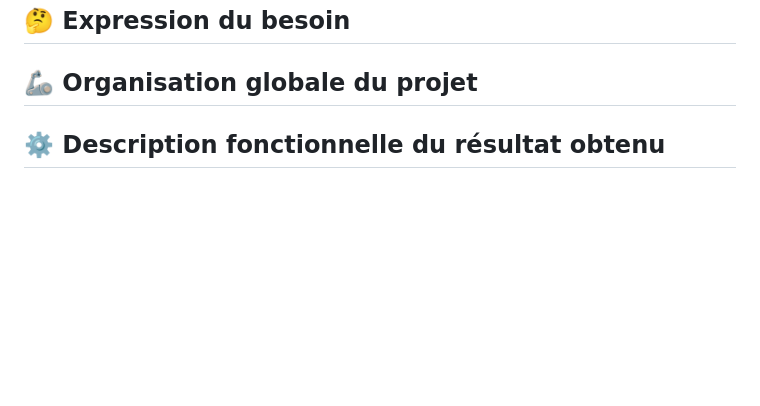
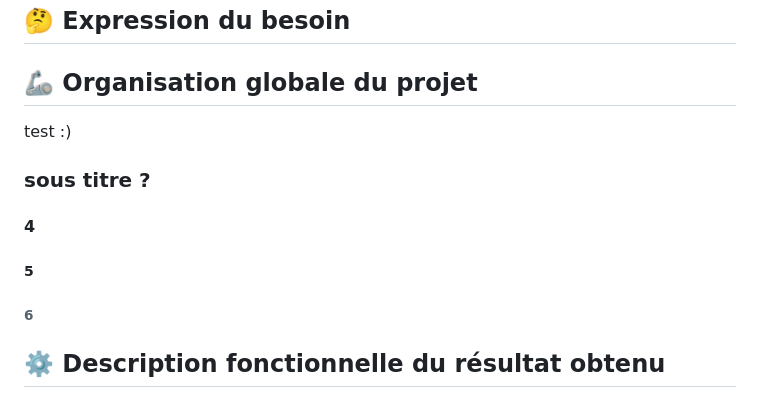
Before and after one commit to emiledelmas/EmaFamille-Back, a Markdown page: rapport.md, the part around the change. Rendered like a GitHub page; blank space fills up the shorter version.

Commit message:
Update rapport.md
je test le délire

```diff
--- a/rapport.md
+++ b/rapport.md
@@ -22,6 +22,11 @@
 ## 🤔 Expression du besoin
 
 ## 🦾 Organisation globale du projet
+test :)
+### sous titre ?
+#### 4
+##### 5
+###### 6
 
 ## ⚙️ Description fonctionnelle du résultat obtenu
 
```
